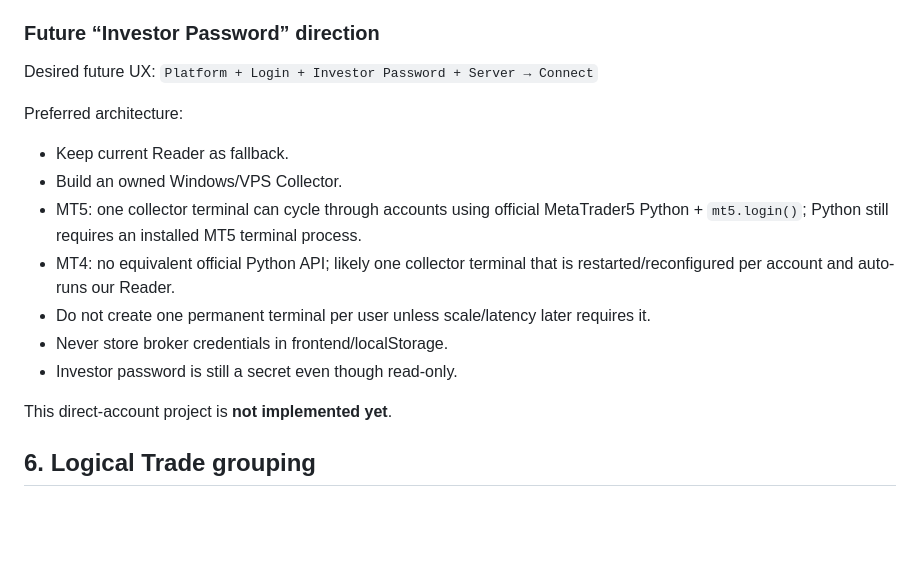
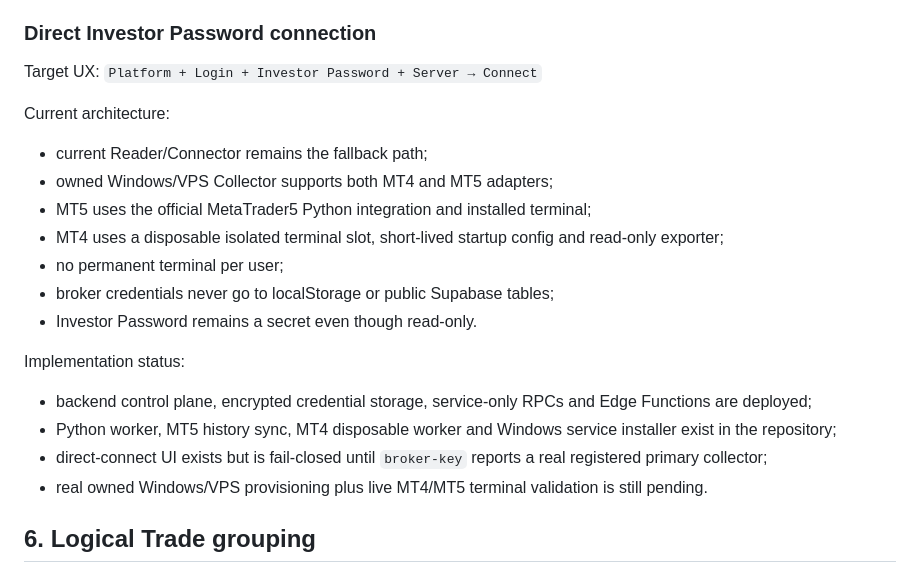
Before and after one commit to Andrey244/Andrey244.github.io, a Markdown page: PROJECT_HANDOFF.md, the part around the change. Rendered like a GitHub page; blank space fills up the shorter version.

Commit message:
Refresh direct collector implementation status

```diff
--- a/PROJECT_HANDOFF.md
+++ b/PROJECT_HANDOFF.md
@@ -140,20 +140,24 @@ v1.17 sends extra data for reliable stop detection:
 - broker comment checks such as `[sl]` / stop-loss text.
 It also uses a versioned state key to trigger a one-time recent-history rescan so old events can be enriched without creating duplicates.
 
-### Future “Investor Password” direction
-Desired future UX:
+### Direct Investor Password connection
+Target UX:
 `Platform + Login + Investor Password + Server → Connect`
 
-Preferred architecture:
-- Keep current Reader as fallback.
-- Build an owned Windows/VPS Collector.
-- MT5: one collector terminal can cycle through accounts using official MetaTrader5 Python + `mt5.login()`; Python still requires an installed MT5 terminal process.
-- MT4: no equivalent official Python API; likely one collector terminal that is restarted/reconfigured per account and auto-runs our Reader.
-- Do not create one permanent terminal per user unless scale/latency later requires it.
-- Never store broker credentials in frontend/localStorage.
-- Investor password is still a secret even though read-only.
+Current architecture:
+- current Reader/Connector remains the fallback path;
+- owned Windows/VPS Collector supports both MT4 and MT5 adapters;
+- MT5 uses the official MetaTrader5 Python integration and installed terminal;
+- MT4 uses a disposable isolated terminal slot, short-lived startup config and read-only exporter;
+- no permanent terminal per user;
+- broker credentials never go to localStorage or public Supabase tables;
+- Investor Password remains a secret even though read-only.
 
-This direct-account project is **not implemented yet**.
+Implementation status:
+- backend control plane, encrypted credential storage, service-only RPCs and Edge Functions are deployed;
+- Python worker, MT5 history sync, MT4 disposable worker and Windows service installer exist in the repository;
+- direct-connect UI exists but is fail-closed until `broker-key` reports a real registered primary collector;
+- real owned Windows/VPS provisioning plus live MT4/MT5 terminal validation is still pending.
 
 ## 6. Logical Trade grouping
 
```
Also changed, not shown: docs/INVESTOR_COLLECTOR_V1.md (+1 -1 lines).
